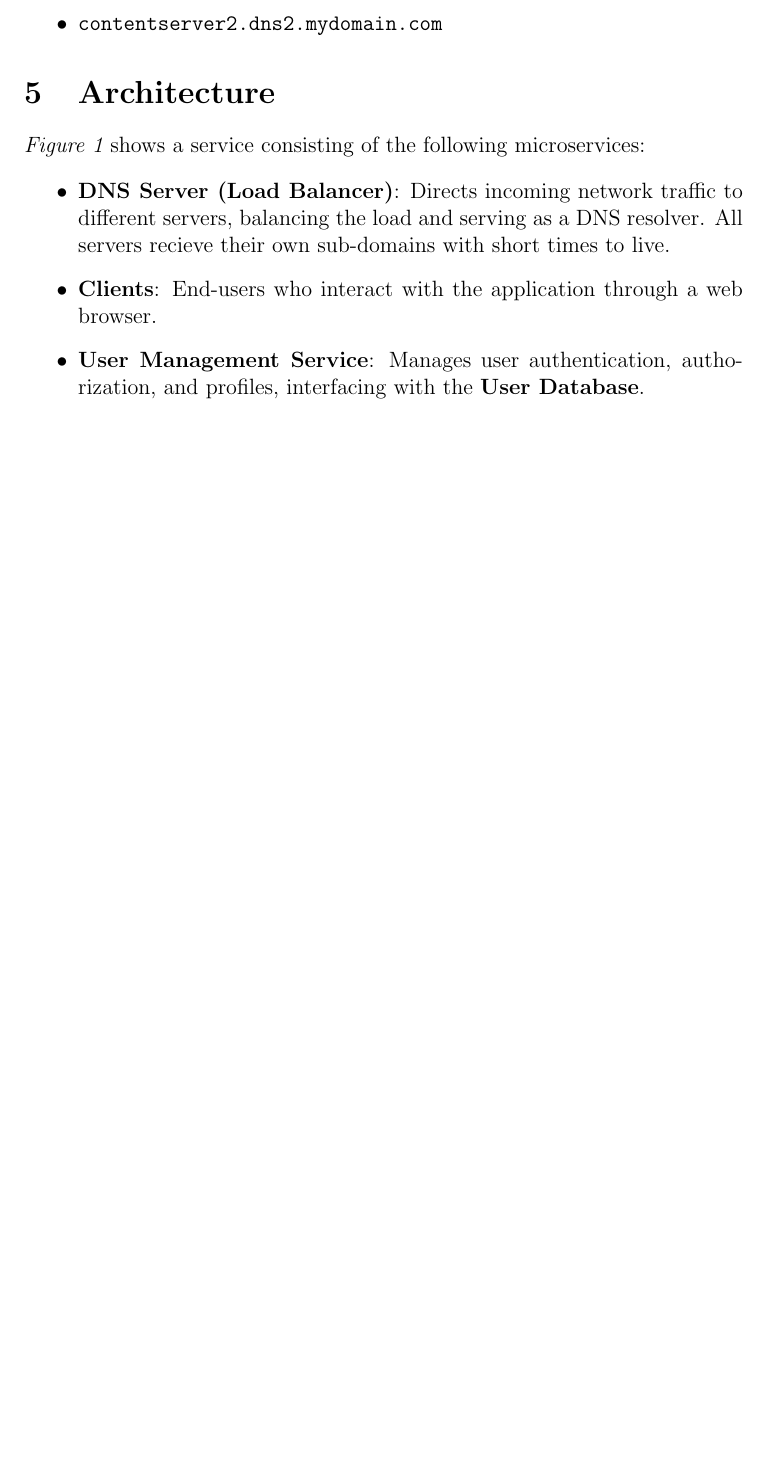
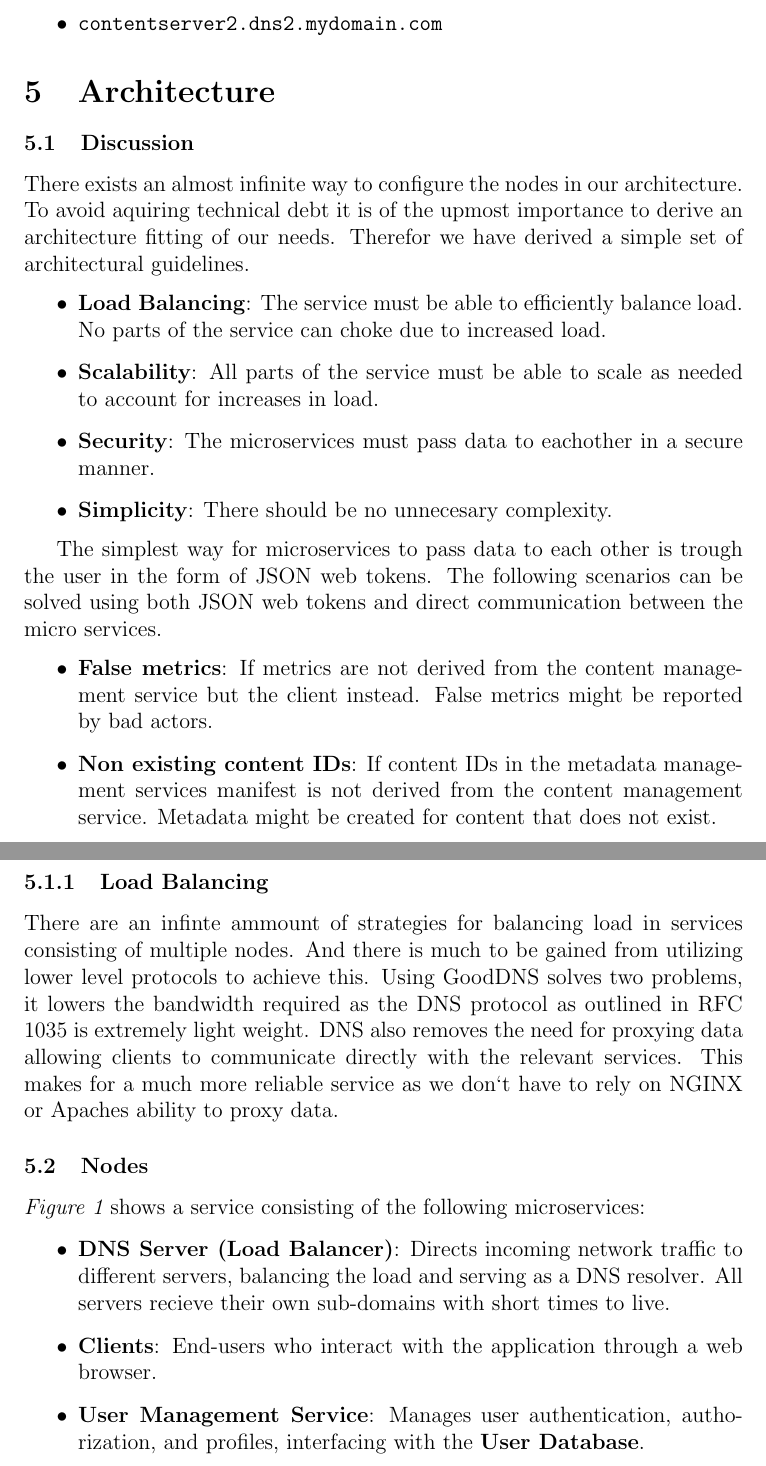
Before and after one commit to Slenderman00/microservices-document, a LaTeX document (Report.tex): part of page 5 of 8 before the commit and two parts of pages 5 and 6 of 9 after it, the two joined at a grey line, cut so that both start at the same text, the shorter picture padded with empty space. Compiled offline with pdfLaTeX.

Commit message:
feat: did stuff

```diff
--- a/Report.tex
+++ b/Report.tex
@@ -151,6 +151,36 @@ new server allocations.
 
 \section{Architecture}
 
+\subsection{Discussion}
+There exists an almost infinite way to configure the nodes in our architecture.
+To avoid aquiring technical debt it is
+of the upmost importance to derive an architecture fitting of our needs.
+Therefor we have derived a simple set of architectural guidelines.
+
+\begin{itemize}
+    \item \textbf{Load Balancing}: The service must be able to efficiently balance load. No parts of the service can choke due to increased load.
+    \item \textbf{Scalability}: All parts of the service must be able to scale as needed to account for increases in load.
+    \item \textbf{Security}: The microservices must pass data to eachother in a secure manner.
+    \item \textbf{Simplicity}: There should be no unnecesary complexity.
+\end{itemize}
+
+The simplest way for microservices to pass data to each other is trough the user in the form of
+JSON web tokens. The following scenarios can be solved using both JSON web tokens and direct communication between the micro services.
+
+\begin{itemize}
+    \item \textbf{False metrics}: If metrics are not derived from the content management service but the client instead. False metrics might be reported by bad actors.
+    \item \textbf{Non existing content IDs}: If content IDs in the metadata management services manifest is not derived from the content management service. Metadata might be created for content that does not exist.
+\end{itemize}
+
+\subsubsection{Load Balancing}
+There are an infinte ammount of strategies for balancing load in services consisting of multiple nodes.
+And there is much to be gained from utilizing lower level protocols to achieve this. Using GoodDNS solves
+two problems, it lowers the bandwidth required as the DNS protocol as outlined in RFC 1035 is extremely light weight.
+DNS also removes the need for proxying data allowing clients to communicate directly with the relevant services.
+This makes for a much more reliable service as we don`t have to rely on NGINX or Apaches ability to proxy data.
+
+\subsection{Nodes}
+
 \textit{Figure \ref{fig:AR}} shows a service consisting of the following microservices:
 
 \begin{itemize}
```
Also changed, not shown: Report.tex (13 more changed lines). Lines whose indentation alone changed are shown as unchanged.
